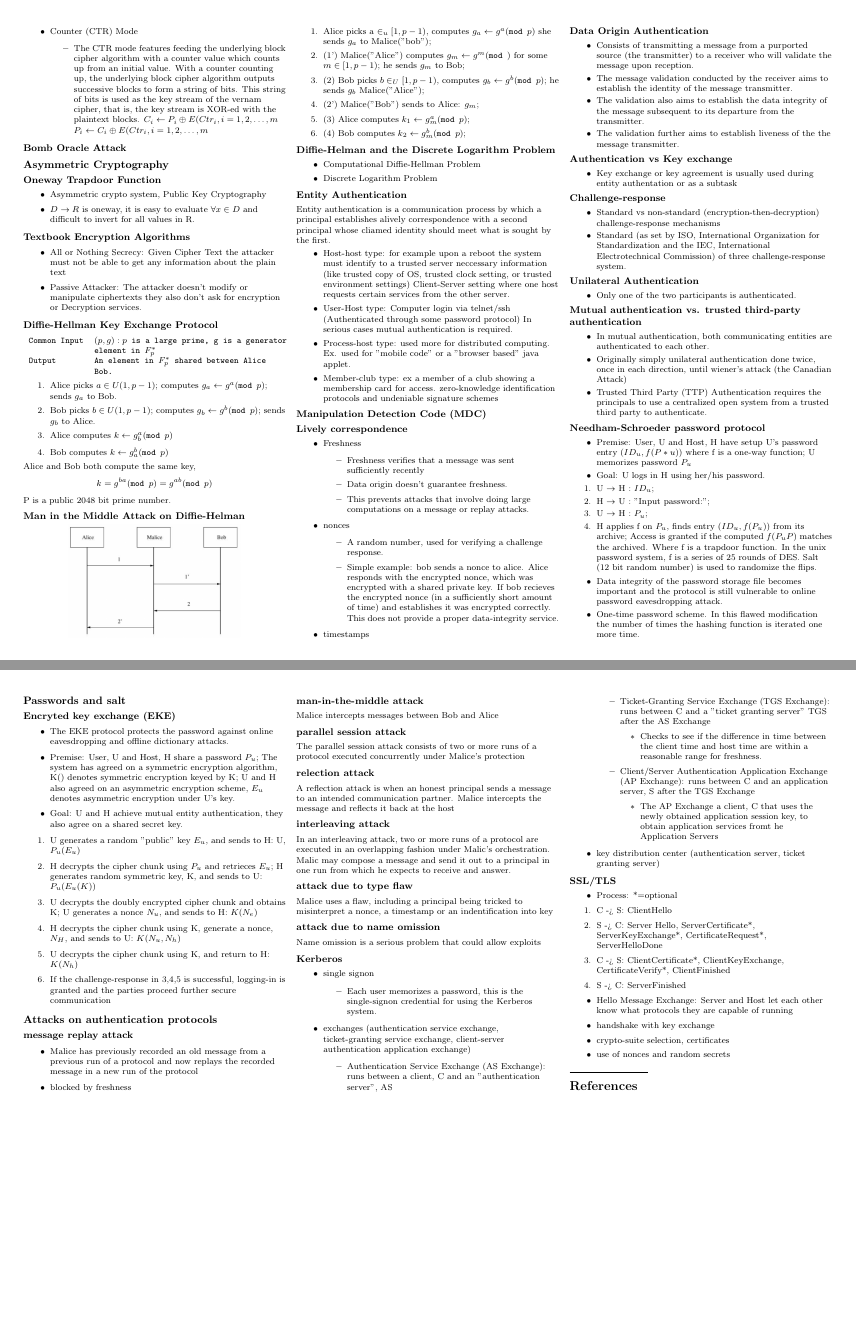
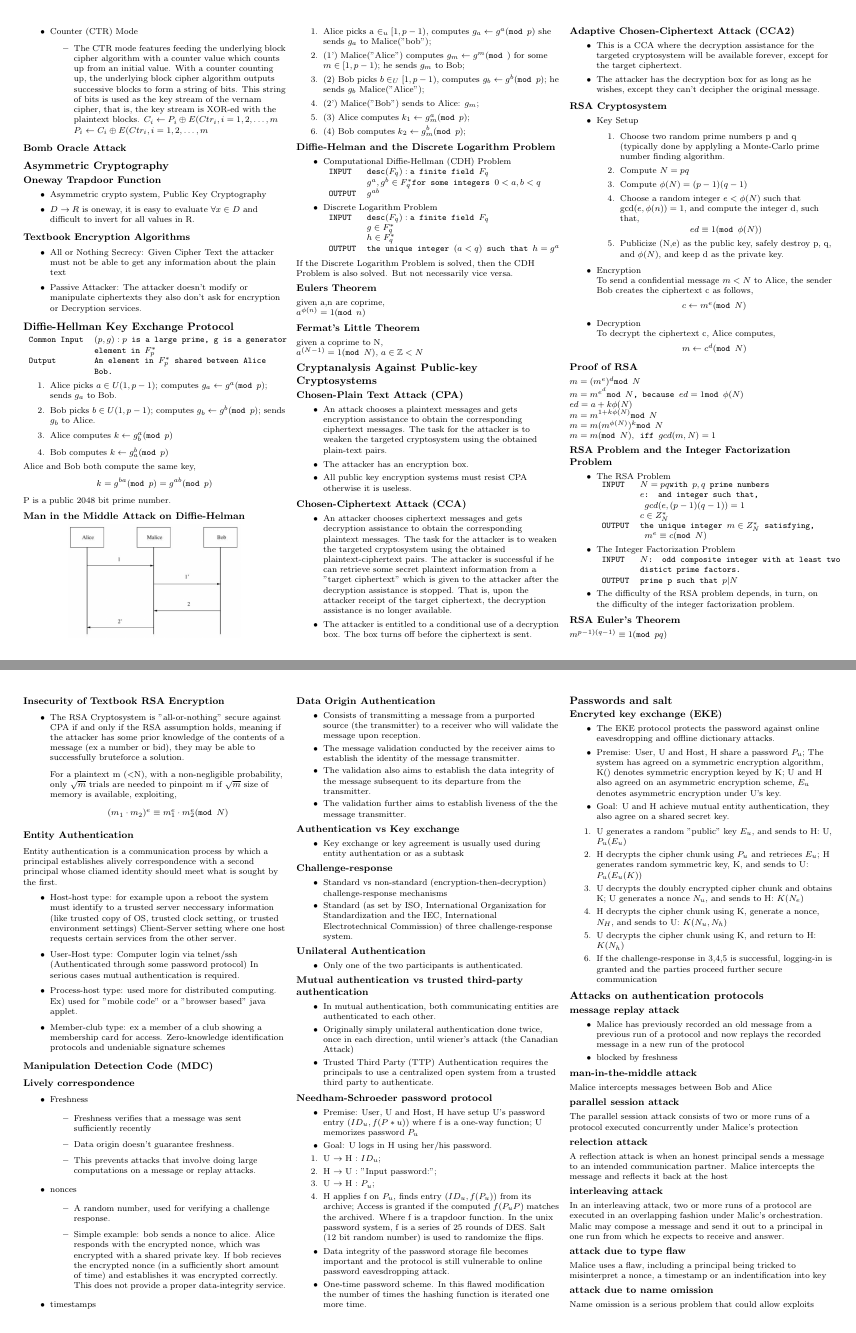
Before and after one commit to RaemondBW/EECSSheets, a LaTeX document (cs161/final.tex): pages 2 and 3 of 3 before the commit and pages 2 and 3 of 4 after it, joined at a grey line. Compiled offline with pdfLaTeX.

Commit message:
made a minor correction to the 170 cheat sheet, as well as added a bunch of information to the cs161 sheet. (Especially midterm 2 material)

```diff
--- a/cs161/final.tex
+++ b/cs161/final.tex
@@ -253,15 +253,109 @@ P is a public 2048 bit prime number.
 
 \subsubsection*{Diffie-Helman and the Discrete Logarithm Problem}
 \begin{itemize}
-    \item Computational Diffie-Hellman Problem
-        % \(\begin{array}{ll}
-        %     \texttt{INPUT} & \texttt{desc}(F_{q}): \texttt{the description of finite field } F_{q}
-        %     \texttt{ } & g \in F^{*}_{q:a}
-        % \end{arry}\)
+    \item Computational Diffie-Hellman (CDH) Problem
+        \(\begin{array}{ll}
+            \texttt{INPUT} & \texttt{desc}(F_{q}): \texttt{a finite field } F_{q}\\
+            \texttt{ } & g^{a},g^{b} \in F^{*}_{q} \texttt{for some integers } 0<a,b<q\\
+            \texttt{OUTPUT} & g^{ab}
+        \end{array}\)
     \item Discrete Logarithm Problem
-        % \texttt{OUTPUT} & \texttt{the unique integer } (a<q) \texttt{ such that } h = g^{a}
+        \(\begin{array}{ll}
+            \texttt{INPUT} & \texttt{desc}(F_{q}): \texttt{a finite field } F_{q}\\
+            \texttt{ } & g \in F_{q}^{*}\\
+            \texttt{ } & h \in F_{q}^{*}\\
+            \texttt{OUTPUT} & \texttt{the unique integer } (a<q) \texttt{ such that } h = g^{a}
+        \end{array}\)
 \end{itemize}
-% todo Here is where I left off need to cover midterm 2 material too
+If the Discrete Logarithm Problem is solved, then the CDH Problem is also solved. But not necessarily vice versa.
+
+\subsubsection*{Eulers Theorem}
+given a,n are coprime,\\
+\(a^{\phi(n)}=1(\texttt{mod }n)\)
+
+\subsubsection*{Fermat's Little Theorem}
+given a coprime to N,\\
+\(a^{(N-1)}=1(\texttt{mod }N)\), \(a \in \mathbb{Z}<N\)
+
+\subsection*{Cryptanalysis Against Public-key Cryptosystems}
+\subsubsection*{Chosen-Plain Text Attack (CPA)}
+\begin{itemize}
+    \item An attack chooses a plaintext messages and gets encryption assistance to obtain the corresponding ciphertext messages. The task for the attacker is to weaken the targeted cryptosystem using the obtained plain-text pairs.
+    \item The attacker has an encryption box.
+    \item All public key encryption systems must resist CPA otherwise it is useless.
+\end{itemize}
+
+\subsubsection*{Chosen-Ciphertext Attack (CCA)}
+\begin{itemize}
+    \item An attacker chooses ciphertext messages and gets decryption assistance to obtain the corresponding plaintext messages. The task for the attacker is to weaken the targeted cryptosystem using the obtained plaintext-ciphertext pairs. The attacker is successful if he can retrieve some secret plaintext information from a "target ciphertext" which is given to the attacker after the decryption assistance is stopped. That is, upon the attacker receipt of the target ciphertext, the decryption assistance is no longer available.
+    \item The attacker is entitled to a conditional use of a decryption box. The box turns off before the ciphertext is sent.
+\end{itemize}
+
+\subsubsection*{Adaptive Chosen-Ciphertext Attack (CCA2)}
+\begin{itemize}
+    \item This is a CCA where the decryption assistance for the targeted cryptosystem will be available forever, except for the target ciphertext.
+    \item The attacker has the decryption box for as long as he wishes, except they can't decipher the original message.
+\end{itemize}
+
+\subsubsection*{RSA Cryptosystem}
+\begin{itemize}
+    \item Key Setup
+    \begin{enumerate}
+        \item Choose two random prime numbers p and q (typically done by applyling a Monte-Carlo prime number finding algorithm.
+        \item Compute \(N=pq\)
+        \item Compute \(\phi(N) = (p-1)(q-1)\)
+        \item Choose a random integer \(e < \phi(N)\) such that gcd\((e,\phi(n))=1\), and compute the integer d, such that,
+            \[ed \equiv 1 (\texttt{mod }\phi(N))\]
+        \item Publicize (N,e) as the public key, safely destroy p, q, and \(\phi(N)\), and keep d as the private key.
+    \end{enumerate}
+    \item Encryption\\
+    To send a confidential message \(m<N\) to Alice, the sender Bob creates the ciphertext c as follows,
+        \[c \leftarrow m^{e}(\texttt{mod }N)\]
+    \item Decryption\\
+    To decrypt the ciphertext c, Alice computes,
+        \[m \leftarrow c^{d}(\texttt{mod }N)\]
+\end{itemize}
+
+\subsubsection*{Proof of RSA}
+\(m = (m^{e})^{d} \texttt{mod } N\)\\
+\(m = m^{e^{d}}\texttt{mod }N \texttt{, because } ed=1\texttt{mod } \phi(N)\)\\
+\(ed = a+k\phi(N)\)\\
+\(m = m^{1+k\phi(N)}\texttt{mod }N\)\\
+\(m = m(m^{\phi(N)})^{k}\texttt{mod }N\)\\
+\(m = m(\texttt{mod }N), \texttt{ iff } gcd(m,N)=1\)
+
+\subsubsection*{RSA Problem and the Integer Factorization Problem}
+\begin{itemize}
+    \item The RSA Problem
+        \(\begin{array}{ll}
+            \texttt{INPUT} & N=pq \texttt{with } p,q \texttt{ prime numbers}\\
+            \texttt{ } & e \texttt{: and integer such that,}\\
+            \texttt{ } & \texttt{ } gcd(e, (p-1)(q-1)) = 1\\
+            \texttt{ } & c \in Z^{*}_{N}\\
+            \texttt{OUTPUT} & \texttt{the unique integer } m \in Z^{*}_{N} \texttt{ satisfying,}\\
+            \texttt{ } & \texttt{ } m^{e} \equiv c(\texttt{mod }N)
+        \end{array}\)
+    \item The Integer Factorization Problem
+        \(\begin{array}{ll}
+            \texttt{INPUT} & N \texttt{: odd composite integer with at least two}\\
+            \texttt{ } & \texttt{distict prime factors.}\\
+            \texttt{OUTPUT} & \texttt{prime p such that } p|N\\
+        \end{array}\)
+    \item The difficulty of the RSA problem depends, in turn, on the difficulty of the integer factorization problem.
+\end{itemize}
+
+\subsubsection*{RSA Euler's Theorem}
+\(m^{p-1)(q-1)} \equiv 1(\texttt{mod }pq)\)
+
+\subsubsection*{Insecurity of Textbook RSA Encryption}
+\begin{itemize}
+    \item The RSA Cryptosystem is "all-or-nothing" secure against CPA if and only if the RSA assumption holds, meaning if the attacker has some prior knowledge of the contents of a message (ex a number or bid), they may be able to successfully bruteforce a solution.\\
+        \vspace{2 mm}
+        For a plaintext m (\textless N), with a non-negligible probability, only \(\sqrt{m}\) trials are needed to pinpoint m if \(\sqrt{m}\) size of memory is available, exploiting,
+        \[(m_{1}\cdot m_{2})^{e} \equiv m_{1}^{e} \cdot m_{2}^{e} (\texttt{mod }N)\]
+\end{itemize}
+
+% todo Here is where I left off covering midterm 2 material
 
 \subsubsection*{Entity Authentication}
 Entity authentication is a communication process by which a principal establishes alively correspondence with a second principal whose cliamed identity should meet what is sought by the first.
```
Also changed, not shown: cs170/final.tex (+1 -1 lines), cs161/final.pdf, cs170/final.pdf, cs161/final.tex (16 more changed lines).
